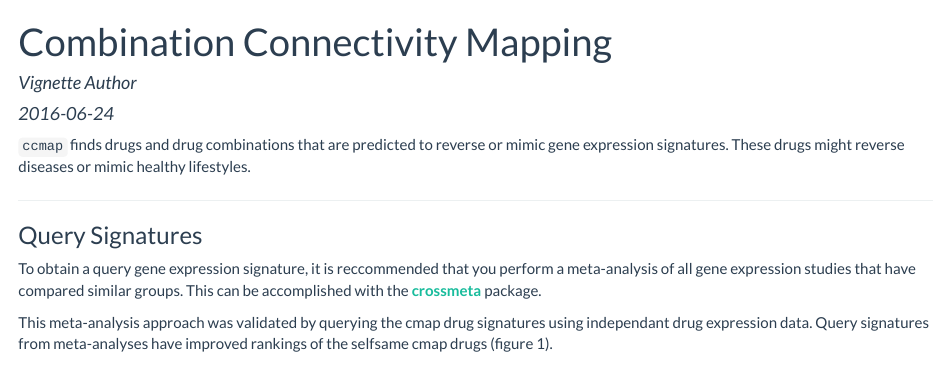
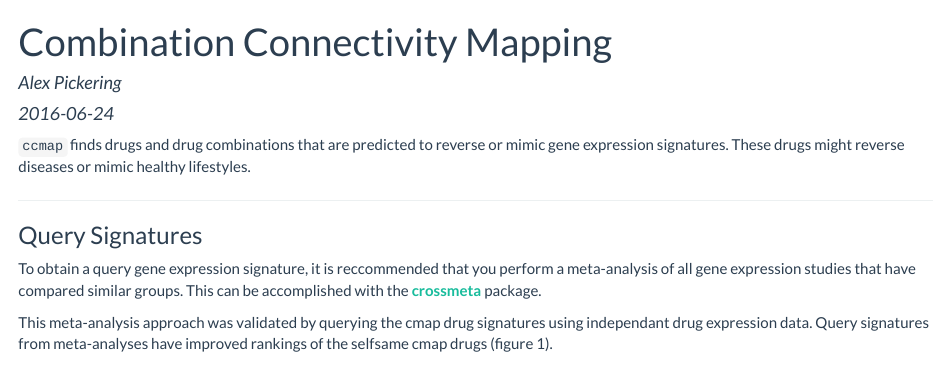
Before and after one commit to alexvpickering/ccmap, an R Markdown document (vignettes/ccmap-vignette.Rmd): the page in a window 1100 px wide, from its top. The pictures show the output file vignettes/ccmap-vignette.html that the author committed with the source, opened offline.

Commit message:
add vignette author

```diff
--- a/vignettes/ccmap-vignette.Rmd
+++ b/vignettes/ccmap-vignette.Rmd
@@ -1,6 +1,6 @@
 ---
 title: "Combination Connectivity Mapping"
-author: "Vignette Author"
+author: "Alex Pickering"
 date: "`r Sys.Date()`"
 output:
   html_document:
```
Also changed, not shown: vignettes/ccmap-vignette.html.
